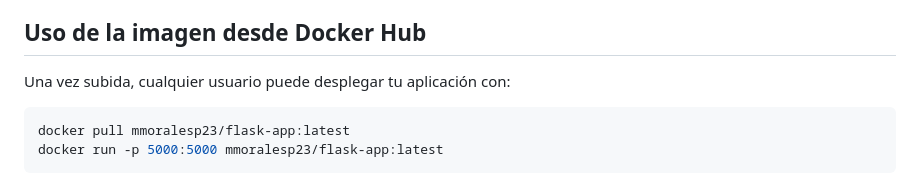
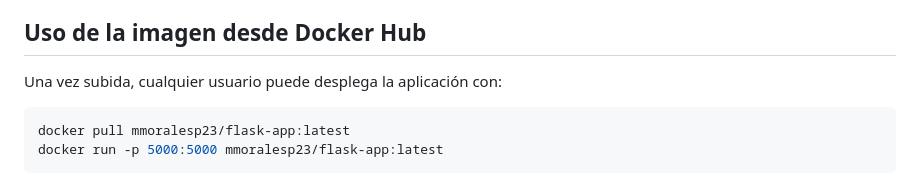
Before and after one commit to mmoralesp95/Proyecto_IA, a Markdown page: README.md, the part around the change. Drawn GitHub-style.

Commit message:
Cambio sintaxis

````diff
--- a/README.md
+++ b/README.md
@@ -114,7 +114,7 @@ El proyecto incluye un pipeline de CI/CD en [`.github/workflows/ci.yml`](.github
 
 ## Uso de la imagen desde Docker Hub
 
-Una vez subida, cualquier usuario puede desplegar tu aplicación con:
+Una vez subida, cualquier usuario puede desplega la aplicación con:
 
 ```bash
 docker pull mmoralesp23/flask-app:latest
````
